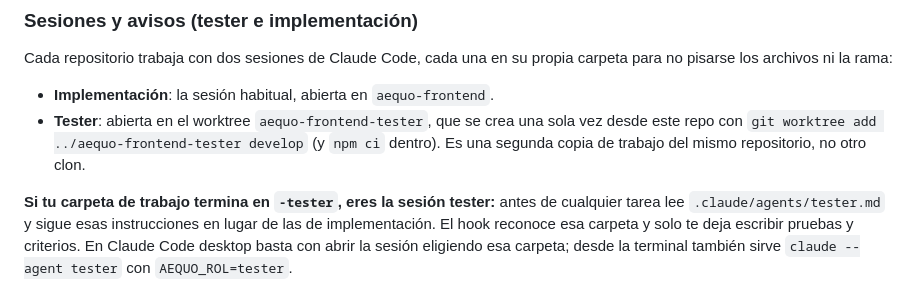
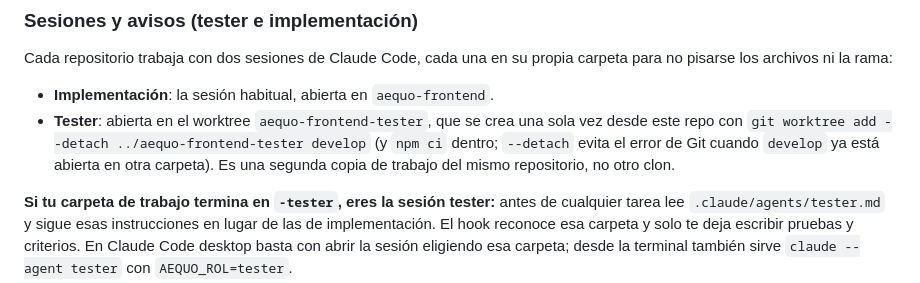
Before and after one commit to wfgp12/aequo-frontend, a Markdown page: CLAUDE.md, the part around the change. GitHub-like rendering.

Commit message:
docs: usar --detach en el comando que crea el worktree del tester

```diff
--- a/CLAUDE.md
+++ b/CLAUDE.md
@@ -119,7 +119,7 @@ Comandos: `npm run test:mutacion` corre Stryker completo; `npx stryker run --mut
 Cada repositorio trabaja con dos sesiones de Claude Code, cada una en su propia carpeta para no pisarse los archivos ni la rama:
 
 - **Implementación**: la sesión habitual, abierta en `aequo-frontend`.
-- **Tester**: abierta en el worktree `aequo-frontend-tester`, que se crea una sola vez desde este repo con `git worktree add ../aequo-frontend-tester develop` (y `npm ci` dentro). Es una segunda copia de trabajo del mismo repositorio, no otro clon.
+- **Tester**: abierta en el worktree `aequo-frontend-tester`, que se crea una sola vez desde este repo con `git worktree add --detach ../aequo-frontend-tester develop` (y `npm ci` dentro; `--detach` evita el error de Git cuando `develop` ya está abierta en otra carpeta). Es una segunda copia de trabajo del mismo repositorio, no otro clon.
 
 **Si tu carpeta de trabajo termina en `-tester`, eres la sesión tester:** antes de cualquier tarea lee `.claude/agents/tester.md` y sigue esas instrucciones en lugar de las de implementación. El hook reconoce esa carpeta y solo te deja escribir pruebas y criterios. En Claude Code desktop basta con abrir la sesión eligiendo esa carpeta; desde la terminal también sirve `claude --agent tester` con `AEQUO_ROL=tester`.
 
```
